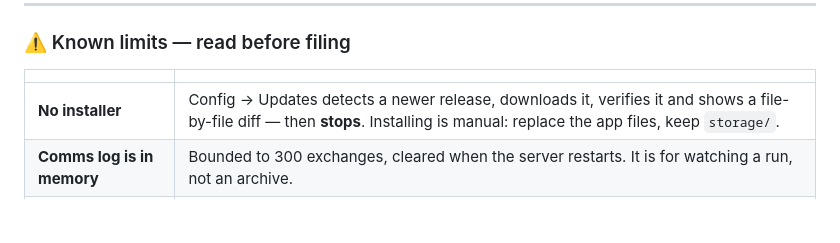
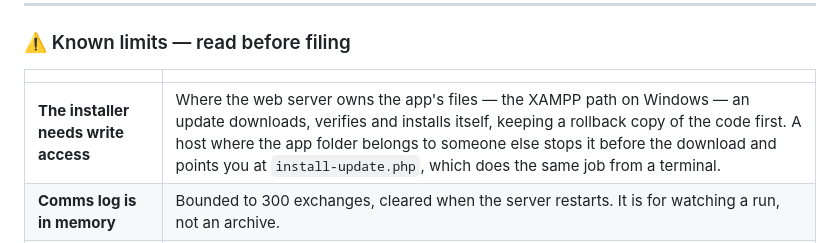
Before and after one commit to MBHudson/Autonomous, a Markdown page: RELEASE-NOTES.md, the part around the change. Drawn GitHub-style; blank space fills up the shorter version.

Commit message:
Release notes: the installer row admits it exists
The limits table said there was no installer and that installing was manual,
while the feature table above it promised one and this release installs updates
in place. The row now names the real limit - the web server has to own the app's
files - and says what happens on a host where it does not.

```diff
--- a/RELEASE-NOTES.md
+++ b/RELEASE-NOTES.md
@@ -81,7 +81,7 @@ localhost), and type in the composer.
 
 | | |
 |---|---|
-| **No installer** | Config → Updates detects a newer release, downloads it, verifies it and shows a file-by-file diff — then **stops**. Installing is manual: replace the app files, keep `storage/`. |
+| **The installer needs write access** | Where the web server owns the app's files — the XAMPP path on Windows — an update downloads, verifies and installs itself, keeping a rollback copy of the code first. A host where the app folder belongs to someone else stops it before the download and points you at `install-update.php`, which does the same job from a terminal. |
 | **Comms log is in memory** | Bounded to 300 exchanges, cleared when the server restarts. It is for watching a run, not an archive. |
 | **One token, no accounts** | Fine on localhost or a LAN you trust. Put basic auth in front of it if it is ever reachable from outside. |
 | **`exec.log` never rotates** | It grows until you delete it. |
```
